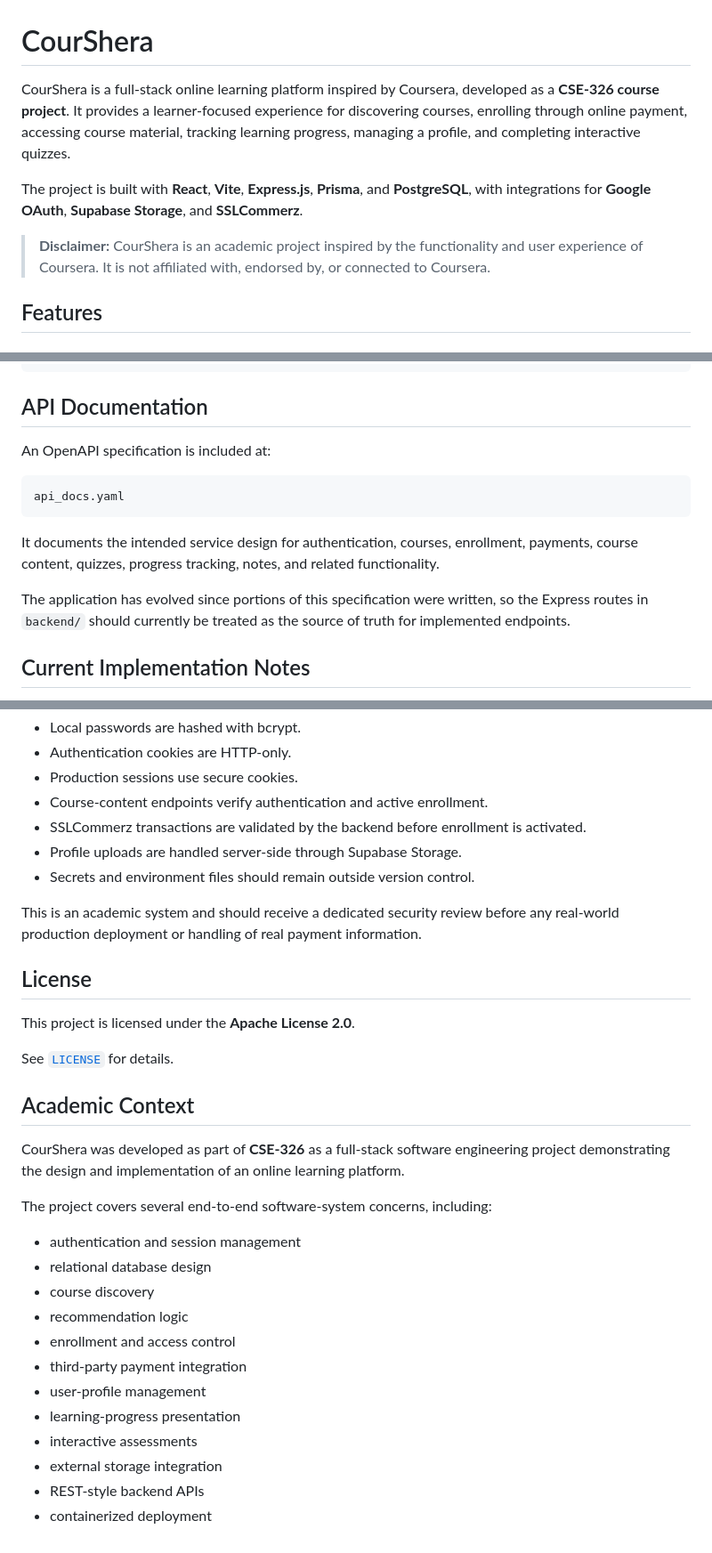
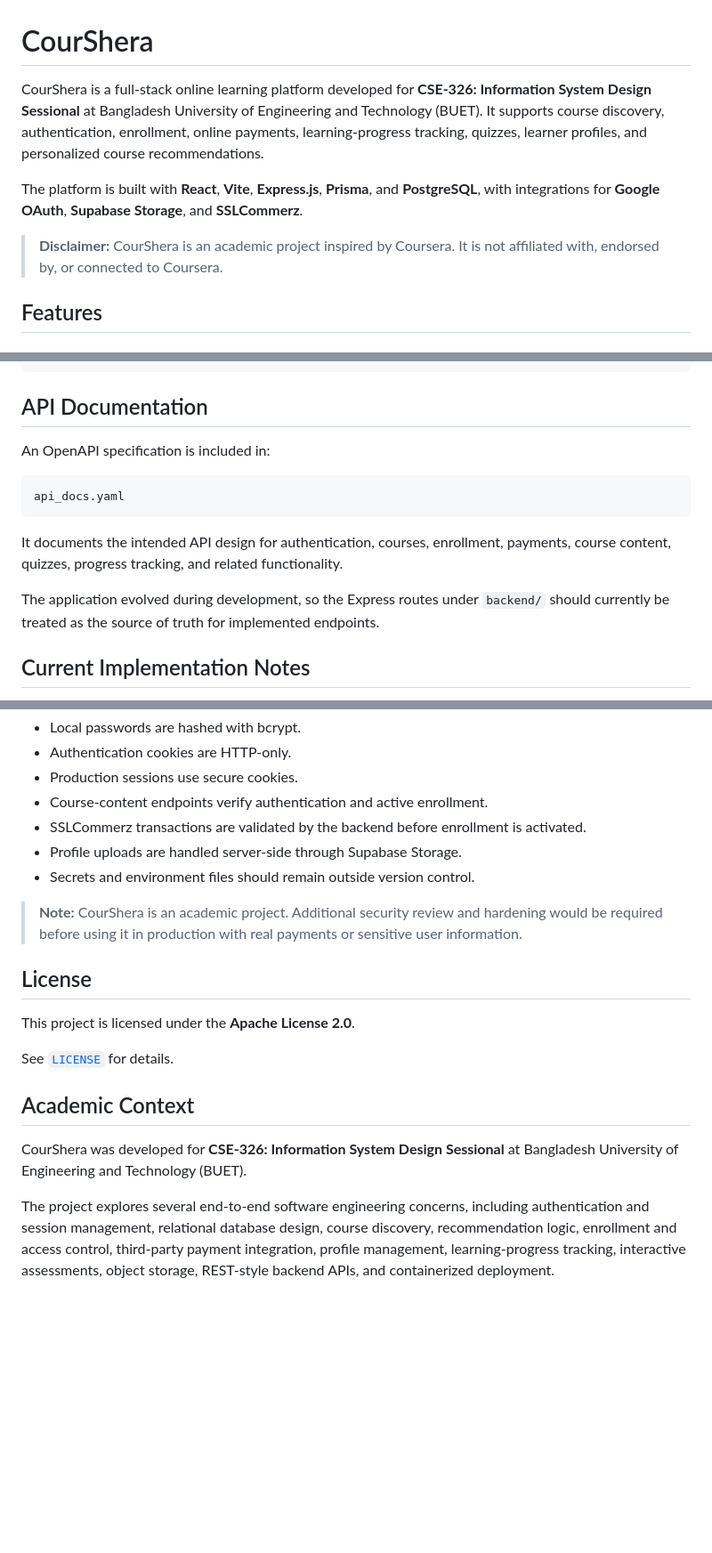
Before and after one commit to nazmul-islam00/CourShera, a Markdown page: README.md, 3 parts joined by grey strips. Shown at 89% size. Drawn GitHub-style; blank space fills up the shorter version.

Commit message:
Revise README for clarity and project details
Updated project description, features, and implementation notes for clarity and accuracy.

````diff
--- a/README.md
+++ b/README.md
@@ -1,10 +1,10 @@
 # CourShera
 
-CourShera is a full-stack online learning platform inspired by Coursera, developed as a **CSE-326 course project**. It provides a learner-focused experience for discovering courses, enrolling through online payment, accessing course material, tracking learning progress, managing a profile, and completing interactive quizzes.
+CourShera is a full-stack online learning platform developed for **CSE-326: Information System Design Sessional** at Bangladesh University of Engineering and Technology (BUET). It supports course discovery, authentication, enrollment, online payments, learning-progress tracking, quizzes, learner profiles, and personalized course recommendations.
 
-The project is built with **React**, **Vite**, **Express.js**, **Prisma**, and **PostgreSQL**, with integrations for **Google OAuth**, **Supabase Storage**, and **SSLCommerz**.
+The platform is built with **React**, **Vite**, **Express.js**, **Prisma**, and **PostgreSQL**, with integrations for **Google OAuth**, **Supabase Storage**, and **SSLCommerz**.
 
-> **Disclaimer:** CourShera is an academic project inspired by the functionality and user experience of Coursera. It is not affiliated with, endorsed by, or connected to Coursera.
+> **Disclaimer:** CourShera is an academic project inspired by Coursera. It is not affiliated with, endorsed by, or connected to Coursera.
 
 ## Features
 
@@ -343,15 +398,15 @@ The implemented Express backend is organized around four primary route groups:
 
 ## API Documentation
 
-An OpenAPI specification is included at:
+An OpenAPI specification is included in:
 
 ```text
 api_docs.yaml
 ```
 
-It documents the intended service design for authentication, courses, enrollment, payments, course content, quizzes, progress tracking, notes, and related functionality.
+It documents the intended API design for authentication, courses, enrollment, payments, course content, quizzes, progress tracking, and related functionality.
 
-The application has evolved since portions of this specification were written, so the Express routes in `backend/` should currently be treated as the source of truth for implemented endpoints.
+The application evolved during development, so the Express routes under `backend/` should currently be treated as the source of truth for implemented endpoints.
 
 ## Current Implementation Notes
 
@@ -372,7 +427,7 @@ The application has evolved since portions of this specification were written, s
 * Profile uploads are handled server-side through Supabase Storage.
 * Secrets and environment files should remain outside version control.
 
-This is an academic system and should receive a dedicated security review before any real-world production deployment or handling of real payment information.
+> **Note:** CourShera is an academic project. Additional security review and hardening would be required before using it in production with real payments or sensitive user information.
 
 ## License
 
@@ -382,19 +437,6 @@ See [`LICENSE`](LICENSE) for details.
 
 ## Academic Context
 
-CourShera was developed as part of **CSE-326** as a full-stack software engineering project demonstrating the design and implementation of an online learning platform.
+CourShera was developed for **CSE-326: Information System Design Sessional** at Bangladesh University of Engineering and Technology (BUET).
 
-The project covers several end-to-end software-system concerns, including:
-
-* authentication and session management
-* relational database design
-* course discovery
-* recommendation logic
-* enrollment and access control
-* third-party payment integration
-* user-profile management
-* learning-progress presentation
-* interactive assessments
-* external storage integration
-* REST-style backend APIs
-* containerized deployment
+The project explores several end-to-end software engineering concerns, including authentication and session management, relational database design, course discovery, recommendation logic, enrollment and access control, third-party payment integration, profile management, learning-progress tracking, interactive assessments, object storage, REST-style backend APIs, and containerized deployment.
````
Also changed, not shown: other parts of README.md (+55 -0 lines).
